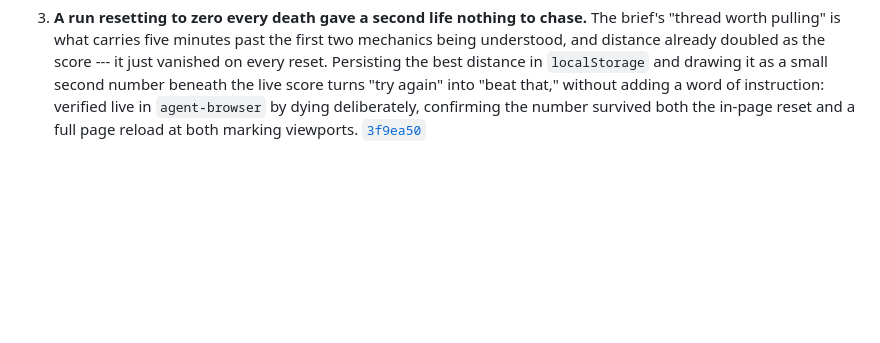
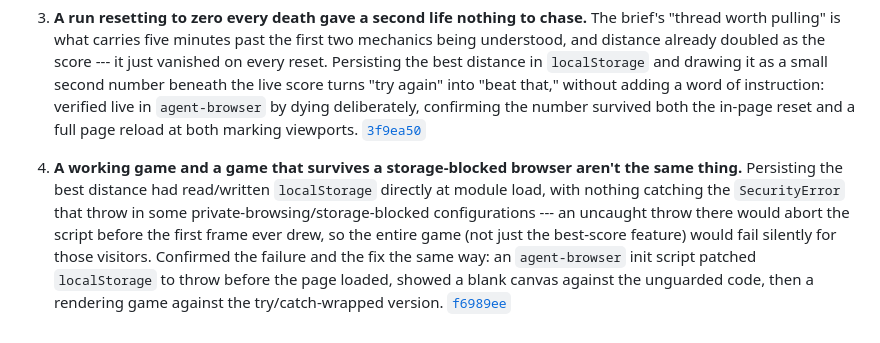
Before and after one commit to comp4020-agentic-coding-studio/comp4020-crit5-shitao, a Markdown page: PROCESS.md, the part around the change. Drawn GitHub-style; blank space fills up the shorter version.

Commit message:
PROCESS: document the localStorage-guard fix

```diff
--- a/PROCESS.md
+++ b/PROCESS.md
@@ -49,3 +49,16 @@ what the mouse does is to move it.
    confirming the number survived both the in-page reset and a full page
    reload at both marking viewports.
    [`3f9ea50`](https://github.com/comp4020-agentic-coding-studio/comp4020-crit5-shitao/commit/3f9ea50)
+
+4. **A working game and a game that survives a storage-blocked browser
+   aren't the same thing.** Persisting the best distance had read/written
+   `localStorage` directly at module load, with nothing catching the
+   `SecurityError` that throw in some private-browsing/storage-blocked
+   configurations --- an uncaught throw there would abort the script before
+   the first frame ever drew, so the entire game (not just the best-score
+   feature) would fail silently for those visitors. Confirmed the failure
+   and the fix the same way: an `agent-browser` init script patched
+   `localStorage` to throw before the page loaded, showed a blank canvas
+   against the unguarded code, then a rendering game against the
+   try/catch-wrapped version.
+   [`f6989ee`](https://github.com/comp4020-agentic-coding-studio/comp4020-crit5-shitao/commit/f6989ee)
```
